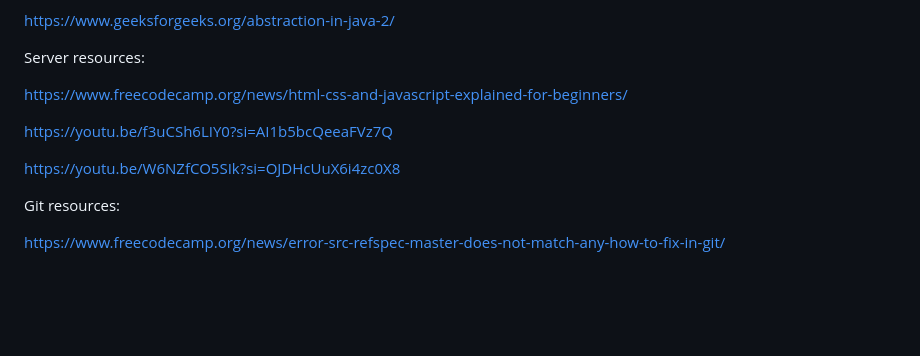
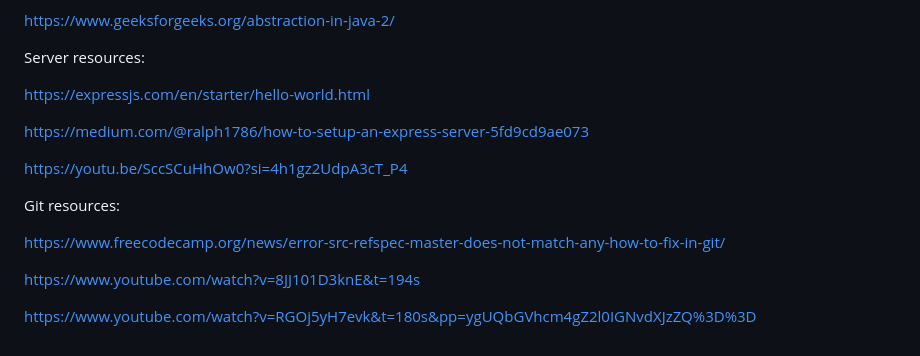
Before and after one commit to kenneth-l-yan/URLShortener, a Markdown page: Notes.md, the part around the change. Rendered like a GitHub page; blank space fills up the shorter version.

```diff
--- a/Notes.md
+++ b/Notes.md
@@ -63,12 +63,16 @@ https://www.geeksforgeeks.org/abstraction-in-java-2/
 
 Server resources:
 
-https://www.freecodecamp.org/news/html-css-and-javascript-explained-for-beginners/
+https://expressjs.com/en/starter/hello-world.html
 
-https://youtu.be/f3uCSh6LIY0?si=AI1b5bcQeeaFVz7Q
+https://medium.com/@ralph1786/how-to-setup-an-express-server-5fd9cd9ae073
 
-https://youtu.be/W6NZfCO5SIk?si=OJDHcUuX6i4zc0X8
+https://youtu.be/SccSCuHhOw0?si=4h1gz2UdpA3cT_P4
 
 Git resources:
 
 https://www.freecodecamp.org/news/error-src-refspec-master-does-not-match-any-how-to-fix-in-git/
+
+https://www.youtube.com/watch?v=8JJ101D3knE&t=194s
+
+https://www.youtube.com/watch?v=RGOj5yH7evk&t=180s&pp=ygUQbGVhcm4gZ2l0IGNvdXJzZQ%3D%3D
```
